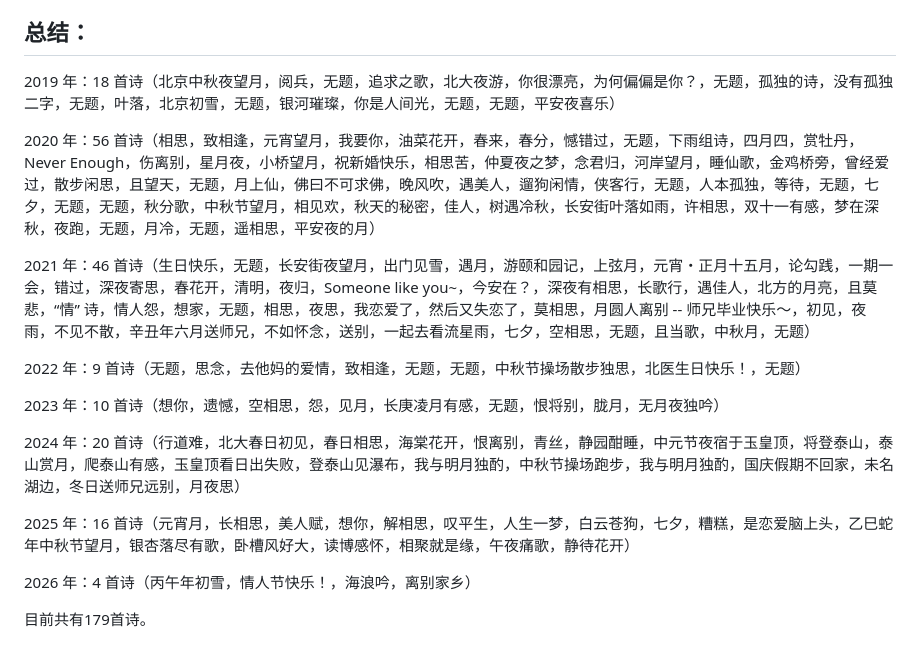
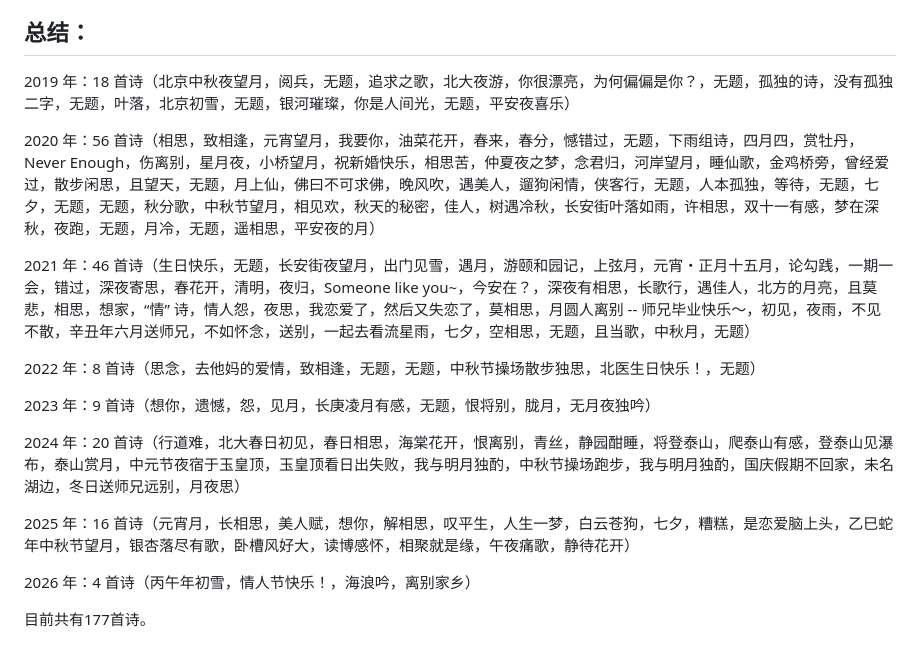
Before and after one commit to yudonglin506311858/Donglin_Poems, a Markdown page: README.md, the part around the change. Drawn GitHub-style.

```diff
--- a/README.md
+++ b/README.md
@@ -7,21 +7,21 @@
 
 
 ## 总结：
-2019 年：18 首诗（北京中秋夜望月，阅兵，无题，追求之歌，北大夜游，你很漂亮，为何偏偏是你？，无题，孤独的诗，没有孤独二字，无题，叶落，北京初雪，无题，银河璀璨，你是人间光，无题，无题，平安夜喜乐）
+2019 年：18 首诗（北京中秋夜望月，阅兵，无题，追求之歌，北大夜游，你很漂亮，为何偏偏是你？，无题，孤独的诗，没有孤独二字，无题，叶落，北京初雪，无题，银河璀璨，你是人间光，无题，平安夜喜乐）
 
 2020 年：56 首诗（相思，致相逢，元宵望月，我要你，油菜花开，春来，春分，憾错过，无题，下雨组诗，四月四，赏牡丹，Never Enough，伤离别，星月夜，小桥望月，祝新婚快乐，相思苦，仲夏夜之梦，念君归，河岸望月，睡仙歌，金鸡桥旁，曾经爱过，散步闲思，且望天，无题，月上仙，佛曰不可求佛，晚风吹，遇美人，遛狗闲情，侠客行，无题，人本孤独，等待，无题，七夕，无题，无题，秋分歌，中秋节望月，相见欢，秋天的秘密，佳人，树遇冷秋，长安街叶落如雨，许相思，双十一有感，梦在深秋，夜跑，无题，月冷，无题，遥相思，平安夜的月）
 
-2021 年：46 首诗（生日快乐，无题，长安街夜望月，出门见雪，遇月，游颐和园记，上弦月，元宵・正月十五月，论勾践，一期一会，错过，深夜寄思，春花开，清明，夜归，Someone like you~，今安在？，深夜有相思，长歌行，遇佳人，北方的月亮，且莫悲，“情” 诗，情人怨，想家，无题，相思，夜思，我恋爱了，然后又失恋了，莫相思，月圆人离别 -- 师兄毕业快乐～，初见，夜雨，不见不散，辛丑年六月送师兄，不如怀念，送别，一起去看流星雨，七夕，空相思，无题，且当歌，中秋月，无题）
+2021 年：46 首诗（生日快乐，无题，长安街夜望月，出门见雪，遇月，游颐和园记，上弦月，元宵・正月十五月，论勾践，一期一会，错过，深夜寄思，春花开，清明，夜归，Someone like you~，今安在？，深夜有相思，长歌行，遇佳人，北方的月亮，且莫悲，相思，想家，“情” 诗，情人怨，夜思，我恋爱了，然后又失恋了，莫相思，月圆人离别 -- 师兄毕业快乐～，初见，夜雨，不见不散，辛丑年六月送师兄，不如怀念，送别，一起去看流星雨，七夕，空相思，无题，且当歌，中秋月，无题）
 
-2022 年：9 首诗（无题，思念，去他妈的爱情，致相逢，无题，无题，中秋节操场散步独思，北医生日快乐！，无题）
+2022 年：8 首诗（思念，去他妈的爱情，致相逢，无题，无题，中秋节操场散步独思，北医生日快乐！，无题）
 
-2023 年：10 首诗（想你，遗憾，空相思，怨，见月，长庚凌月有感，无题，恨将别，胧月，无月夜独吟）
+2023 年：9 首诗（想你，遗憾，怨，见月，长庚凌月有感，无题，恨将别，胧月，无月夜独吟）
 
-2024 年：20 首诗（行道难，北大春日初见，春日相思，海棠花开，恨离别，青丝，静园酣睡，中元节夜宿于玉皇顶，将登泰山，泰山赏月，爬泰山有感，玉皇顶看日出失败，登泰山见瀑布，我与明月独酌，中秋节操场跑步，我与明月独酌，国庆假期不回家，未名湖边，冬日送师兄远别，月夜思）
+2024 年：20 首诗（行道难，北大春日初见，春日相思，海棠花开，恨离别，青丝，静园酣睡，将登泰山，爬泰山有感，登泰山见瀑布，泰山赏月，中元节夜宿于玉皇顶，玉皇顶看日出失败，我与明月独酌，中秋节操场跑步，我与明月独酌，国庆假期不回家，未名湖边，冬日送师兄远别，月夜思）
 
 2025 年：16 首诗（元宵月，长相思，美人赋，想你，解相思，叹平生，人生一梦，白云苍狗，七夕，糟糕，是恋爱脑上头，乙巳蛇年中秋节望月，银杏落尽有歌，卧槽风好大，读博感怀，相聚就是缘，午夜痛歌，静待花开）
 
 2026 年：4 首诗（丙午年初雪，情人节快乐！，海浪吟，离别家乡）
 
 
-目前共有179首诗。
+目前共有177首诗。
```
